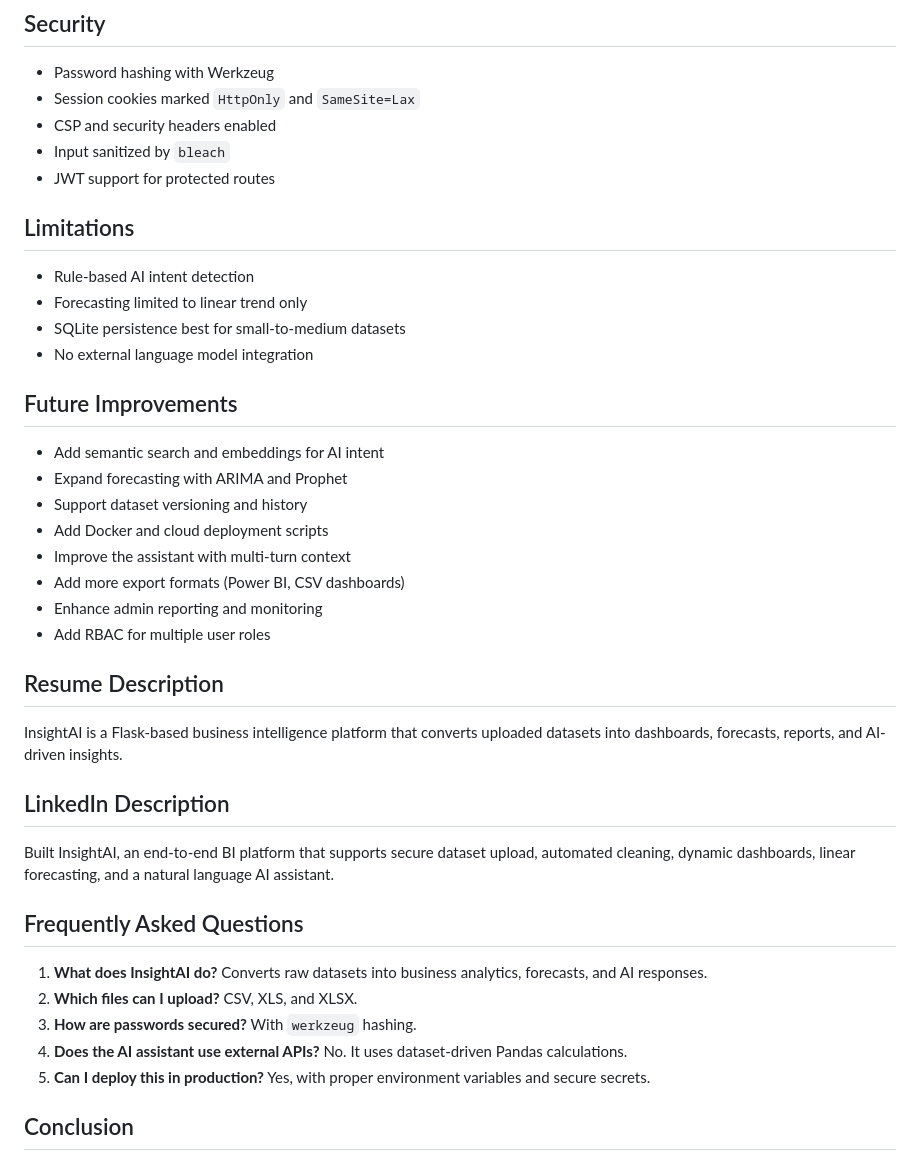
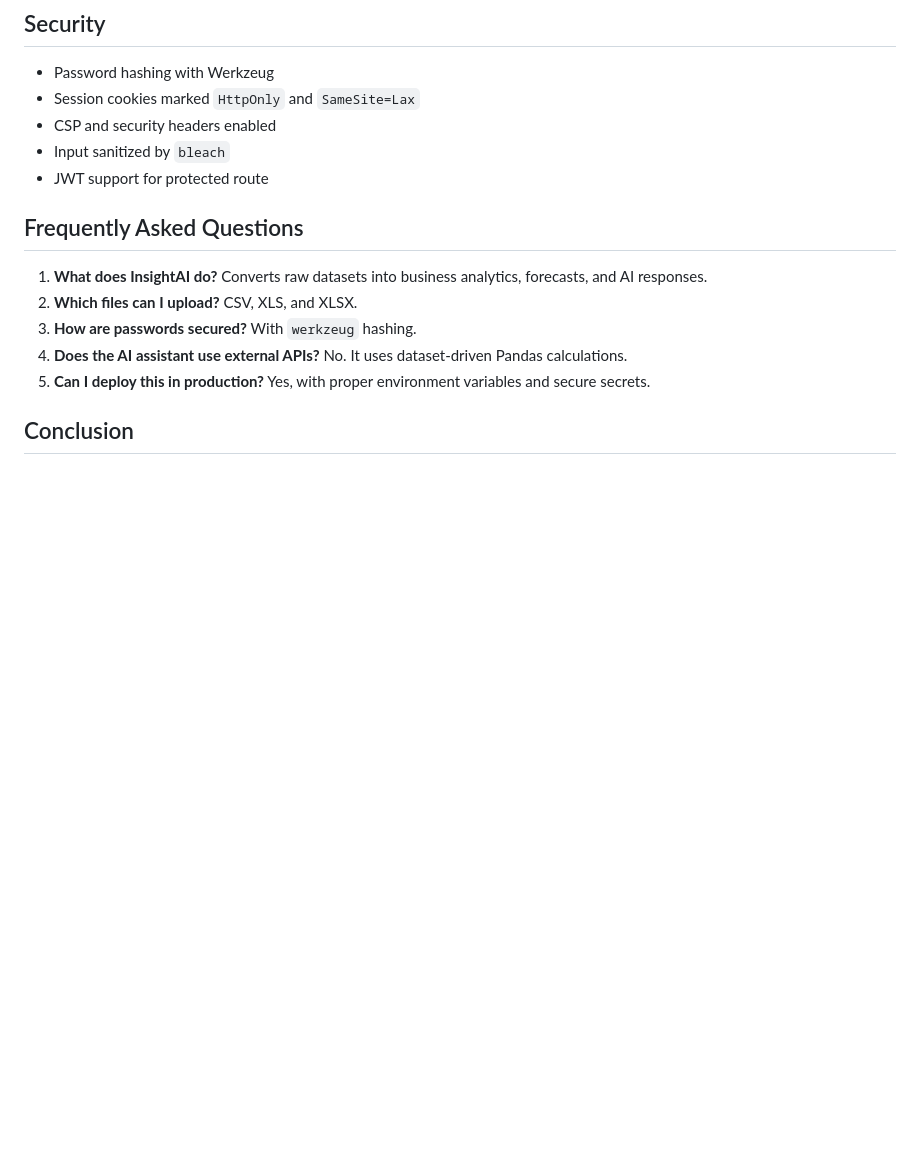
Before and after one commit to Vaisshhh55/InsightAI--Business-Intelligence-Platform, a Markdown page: README.md, the part around the change. Drawn GitHub-style; blank space fills up the shorter version.

Commit message:
README
Removed limitations and future improvements sections from README.

```diff
--- a/README.md
+++ b/README.md
@@ -470,29 +470,7 @@ Contains the complete backend:
 - Session cookies marked `HttpOnly` and `SameSite=Lax`
 - CSP and security headers enabled
 - Input sanitized by `bleach`
-- JWT support for protected routes
-
-## Limitations
-- Rule-based AI intent detection
-- Forecasting limited to linear trend only
-- SQLite persistence best for small-to-medium datasets
-- No external language model integration
-
-## Future Improvements
-- Add semantic search and embeddings for AI intent
-- Expand forecasting with ARIMA and Prophet
-- Support dataset versioning and history
-- Add Docker and cloud deployment scripts
-- Improve the assistant with multi-turn context
-- Add more export formats (Power BI, CSV dashboards)
-- Enhance admin reporting and monitoring
-- Add RBAC for multiple user roles
-
-## Resume Description
-InsightAI is a Flask-based business intelligence platform that converts uploaded datasets into dashboards, forecasts, reports, and AI-driven insights.
-
-## LinkedIn Description
-Built InsightAI, an end-to-end BI platform that supports secure dataset upload, automated cleaning, dynamic dashboards, linear forecasting, and a natural language AI assistant.
+- JWT support for protected route
 
 ## Frequently Asked Questions
 1. **What does InsightAI do?**
```
